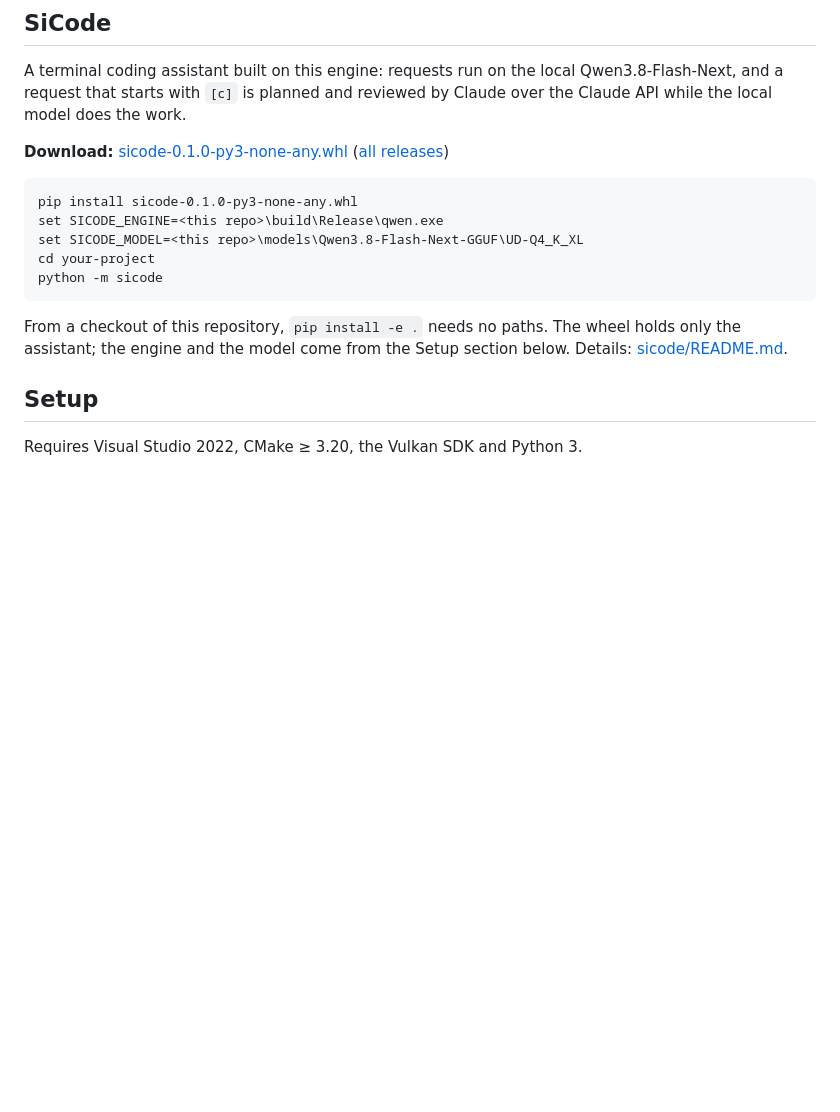
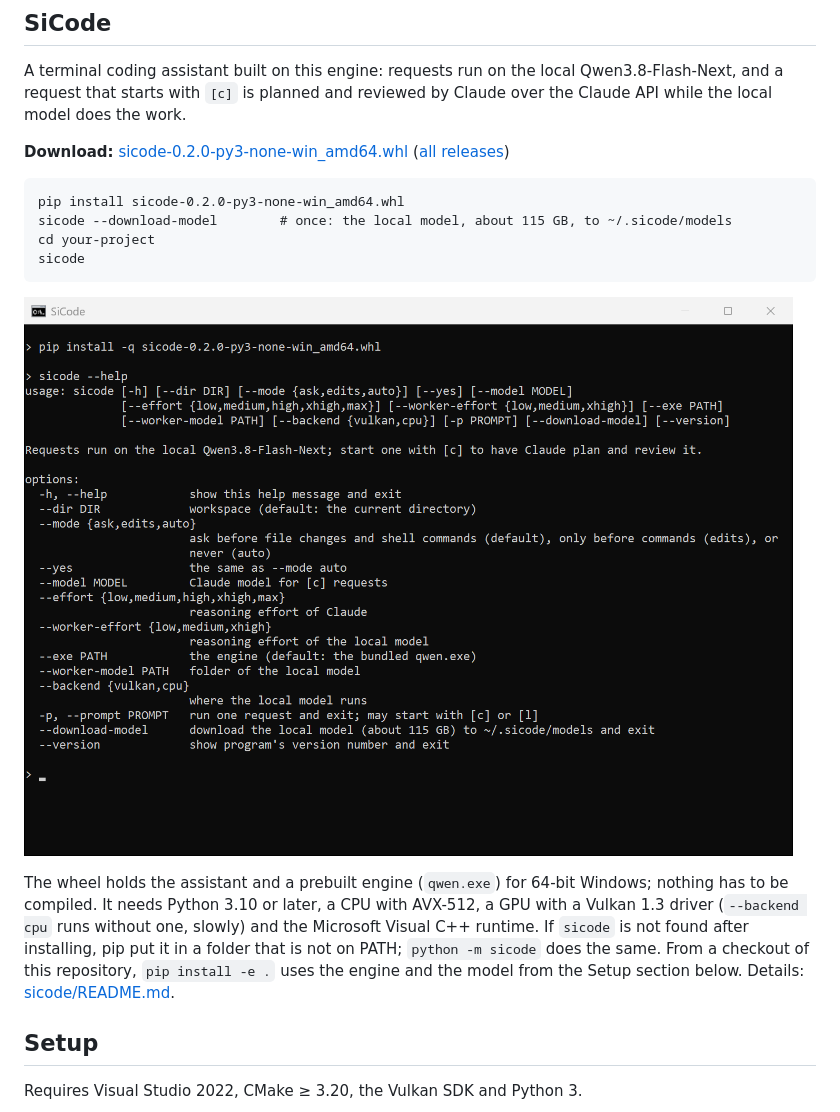
Before and after one commit to folgerwang/qwen3-local-test, a Markdown page: README.md, the part around the change. Rendered like a GitHub page; pictures changed too: docs/sicode-cmd.png (added); blank space fills up the shorter version.

````diff
--- a/README.md
+++ b/README.md
@@ -11,19 +11,23 @@ From-scratch C++ inference engine for Qwen MoE models (CPU AVX-512 + hand-writte
 A terminal coding assistant built on this engine: requests run on the local Qwen3.8-Flash-Next, and a request that
 starts with `[c]` is planned and reviewed by Claude over the Claude API while the local model does the work.
 
-**Download:** [sicode-0.1.0-py3-none-any.whl](https://github.com/folgerwang/qwen3-local-test/releases/download/sicode-v0.1.0/sicode-0.1.0-py3-none-any.whl)
+**Download:** [sicode-0.2.0-py3-none-win_amd64.whl](https://github.com/folgerwang/qwen3-local-test/releases/download/sicode-v0.2.0/sicode-0.2.0-py3-none-win_amd64.whl)
 ([all releases](https://github.com/folgerwang/qwen3-local-test/releases))
 
 ```
-pip install sicode-0.1.0-py3-none-any.whl
-set SICODE_ENGINE=<this repo>\build\Release\qwen.exe
-set SICODE_MODEL=<this repo>\models\Qwen3.8-Flash-Next-GGUF\UD-Q4_K_XL
+pip install sicode-0.2.0-py3-none-win_amd64.whl
+sicode --download-model        # once: the local model, about 115 GB, to ~/.sicode/models
 cd your-project
-python -m sicode
+sicode
 ```
 
-From a checkout of this repository, `pip install -e .` needs no paths. The wheel holds only the assistant; the engine
-and the model come from the Setup section below. Details: [sicode/README.md](sicode/README.md).
+![Installing SiCode and listing its command-line options in cmd](docs/sicode-cmd.png)
+
+The wheel holds the assistant and a prebuilt engine (`qwen.exe`) for 64-bit Windows; nothing has to be compiled. It
+needs Python 3.10 or later, a CPU with AVX-512, a GPU with a Vulkan 1.3 driver (`--backend cpu` runs without one,
+slowly) and the Microsoft Visual C++ runtime. If `sicode` is not found after installing, pip put it in a folder that
+is not on PATH; `python -m sicode` does the same. From a checkout of this repository, `pip install -e .` uses the
+engine and the model from the Setup section below. Details: [sicode/README.md](sicode/README.md).
 
 ## Setup
 
````
Also changed, not shown: sicode/README.md (+11 -4 lines), 5 other files.
